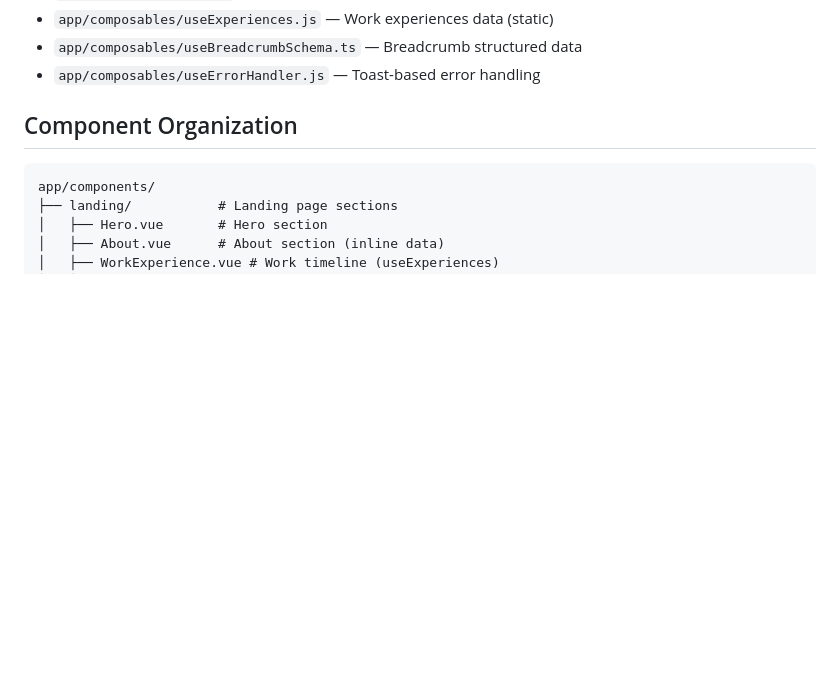
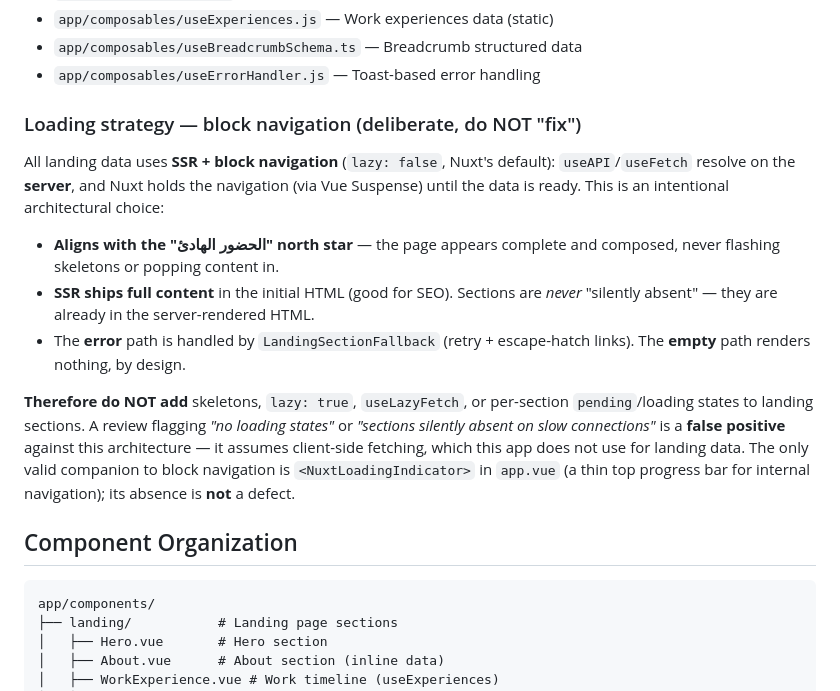
Before and after one commit to beingmomen/ghost, a Markdown page: apps/client/CLAUDE.md, the part around the change. Drawn GitHub-style; blank space fills up the shorter version.

Commit message:
docs: document block-navigation loading strategy as deliberate
Landing data uses SSR + block navigation (lazy:false) on purpose — it fits
the "quiet presence" north star and ships full content in the SSR HTML, so
sections are never silently absent. Added a note in apps/client/CLAUDE.md so
future reviews/agents don't flag "no loading states" as a problem: it's a
false positive against this architecture. Error path stays covered by
LandingSectionFallback.

Co-Authored-By: Claude Sonnet 4.6 <noreply@anthropic.com>

```diff
--- a/apps/client/CLAUDE.md
+++ b/apps/client/CLAUDE.md
@@ -34,6 +34,27 @@ Inspect live content: `curl "$(grep ^BASE_URL apps/client/.env | cut -d= -f2-)/l
 - `app/composables/useExperiences.js` — Work experiences data (static)
 - `app/composables/useBreadcrumbSchema.ts` — Breadcrumb structured data
 - `app/composables/useErrorHandler.js` — Toast-based error handling
+
+### Loading strategy — block navigation (deliberate, do NOT "fix")
+
+All landing data uses **SSR + block navigation** (`lazy: false`, Nuxt's default):
+`useAPI`/`useFetch` resolve on the **server**, and Nuxt holds the navigation (via Vue
+Suspense) until the data is ready. This is an intentional architectural choice:
+
+- **Aligns with the "الحضور الهادئ" north star** — the page appears complete and
+  composed, never flashing skeletons or popping content in.
+- **SSR ships full content** in the initial HTML (good for SEO). Sections are *never*
+  "silently absent" — they are already in the server-rendered HTML.
+- The **error** path is handled by `LandingSectionFallback` (retry + escape-hatch
+  links). The **empty** path renders nothing, by design.
+
+**Therefore do NOT add** skeletons, `lazy: true`, `useLazyFetch`, or per-section
+`pending`/loading states to landing sections. A review flagging *"no loading states"*
+or *"sections silently absent on slow connections"* is a **false positive** against
+this architecture — it assumes client-side fetching, which this app does not use for
+landing data. The only valid companion to block navigation is `<NuxtLoadingIndicator>`
+in `app.vue` (a thin top progress bar for internal navigation); its absence is **not**
+a defect.
 
 ## Component Organization
 
```
